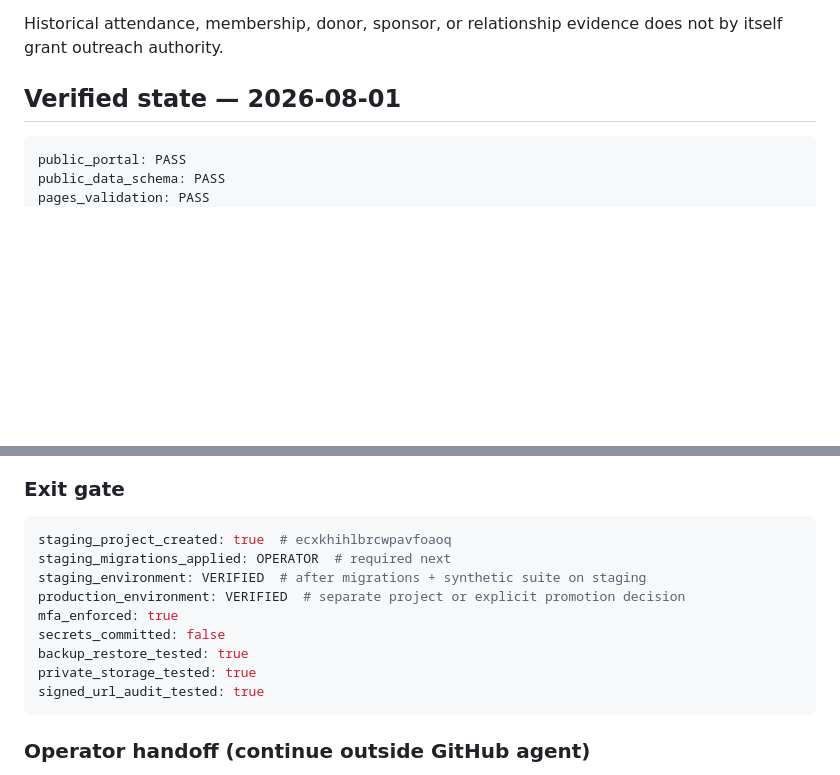
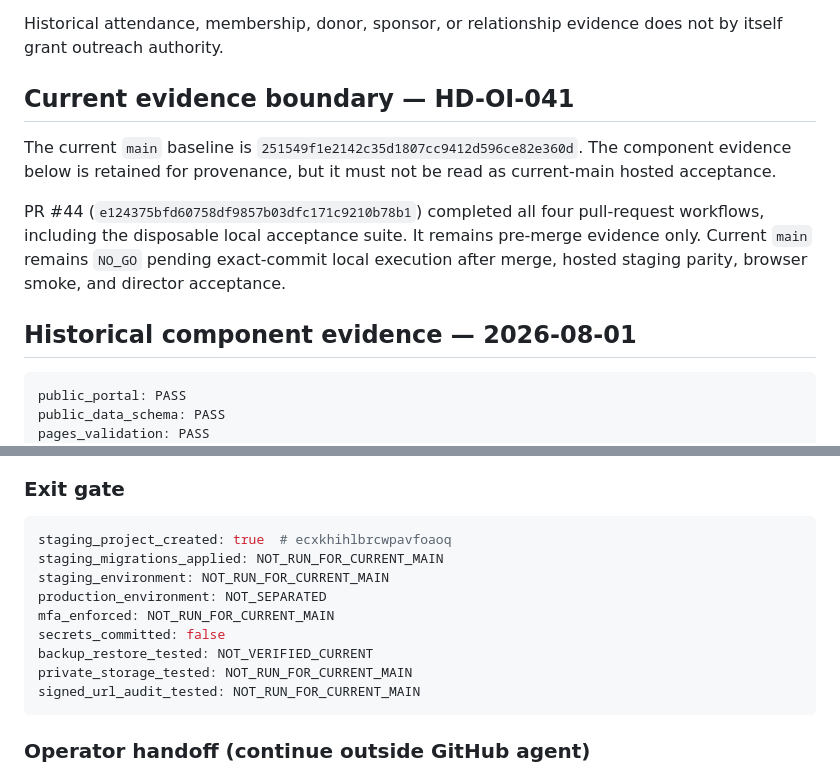
Before and after one commit to Autonomous-Giving-Incorporated/Portfolio-Signals, a Markdown page: ROADMAP.md, 2 parts joined by grey strips. Rendered like a GitHub page; blank space fills up the shorter version.

Commit message:
[LOOP-805-HD-OI-041] [PROJECTION] Reconcile roadmap evidence

````diff
--- a/ROADMAP.md
+++ b/ROADMAP.md
@@ -17,7 +17,13 @@ Every production decision must distinguish:
 
 Historical attendance, membership, donor, sponsor, or relationship evidence does not by itself grant outreach authority.
 
-## Verified state — 2026-08-01
+## Current evidence boundary — HD-OI-041
+
+The current `main` baseline is `251549f1e2142c35d1807cc9412d596ce82e360d`. The component evidence below is retained for provenance, but it must not be read as current-main hosted acceptance.
+
+PR #44 (`e124375bfd60758df9857b03dfc171c9210b78b1`) completed all four pull-request workflows, including the disposable local acceptance suite. It remains pre-merge evidence only. Current `main` remains `NO_GO` pending exact-commit local execution after merge, hosted staging parity, browser smoke, and director acceptance.
+
+## Historical component evidence — 2026-08-01
 
 ```yaml
 public_portal: PASS
@@ -155,14 +161,14 @@ Repository progress in this phase:
 
 ```yaml
 staging_project_created: true  # ecxkhihlbrcwpavfoaoq
-staging_migrations_applied: OPERATOR  # required next
-staging_environment: VERIFIED  # after migrations + synthetic suite on staging
-production_environment: VERIFIED  # separate project or explicit promotion decision
-mfa_enforced: true
+staging_migrations_applied: NOT_RUN_FOR_CURRENT_MAIN
+staging_environment: NOT_RUN_FOR_CURRENT_MAIN
+production_environment: NOT_SEPARATED
+mfa_enforced: NOT_RUN_FOR_CURRENT_MAIN
 secrets_committed: false
-backup_restore_tested: true
-private_storage_tested: true
-signed_url_audit_tested: true
+backup_restore_tested: NOT_VERIFIED_CURRENT
+private_storage_tested: NOT_RUN_FOR_CURRENT_MAIN
+signed_url_audit_tested: NOT_RUN_FOR_CURRENT_MAIN
 ```
 
 ### Operator handoff (continue outside GitHub agent)
````
